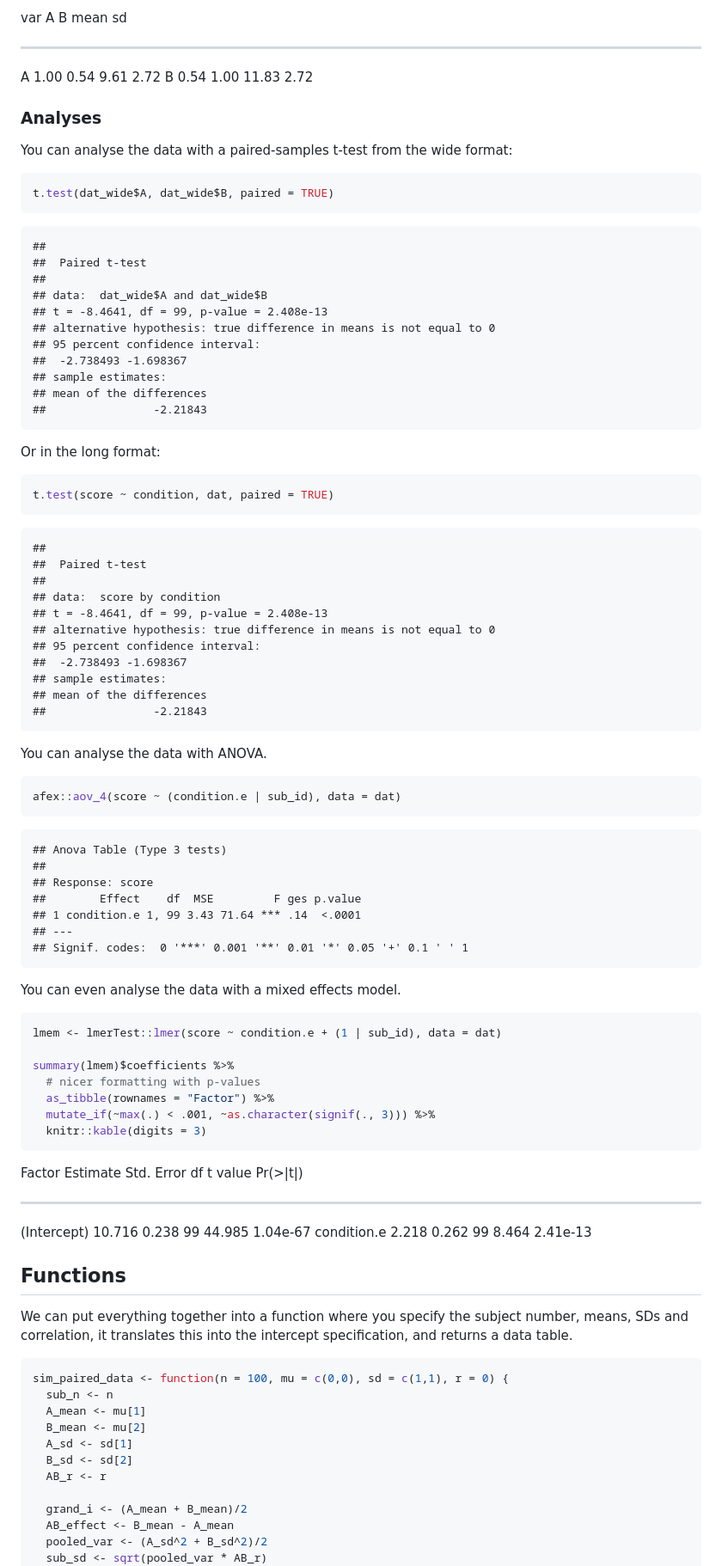
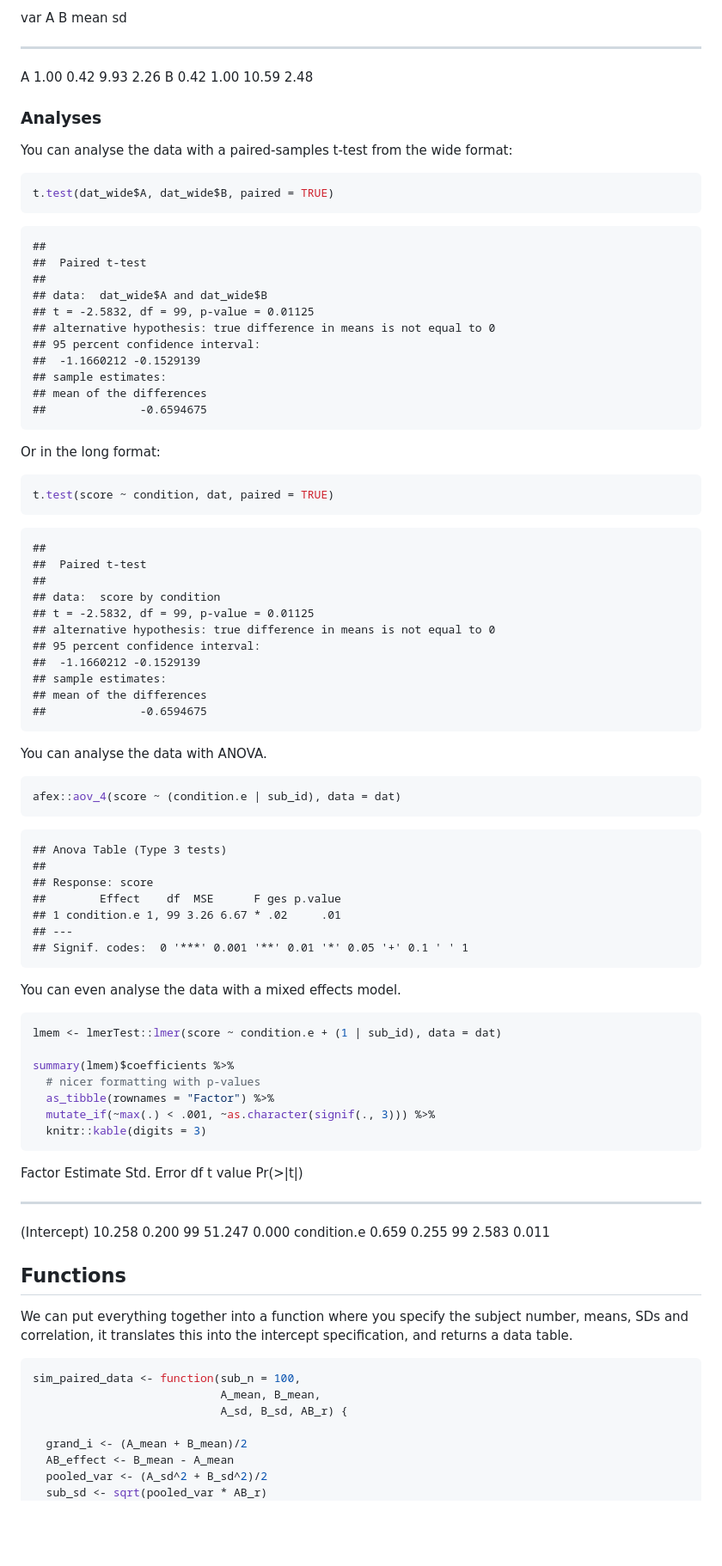
Before and after one commit to debruine/tutorials, a Markdown page: docs/02_sim_data.md, the part around the change printed below. Shown: that part at 86% size. Drawn GitHub-style; blank space fills up the shorter version.

````diff
--- a/docs/02_sim_data.md
+++ b/docs/02_sim_data.md
@@ -266,8 +407,8 @@ Then you can use the `check_sim_stats` function to check this looks correct (rem
 
 var       A      B    mean     sd
 ----  -----  -----  ------  -----
-A      1.00   0.54    9.61   2.72
-B      0.54   1.00   11.83   2.72
+A      1.00   0.42    9.93   2.26
+B      0.42   1.00   10.59   2.48
 
 ### Analyses
 
@@ -283,13 +424,13 @@ t.test(dat_wide$A, dat_wide$B, paired = TRUE)
 ## 	Paired t-test
 ##
 ## data:  dat_wide$A and dat_wide$B
-## t = -8.4641, df = 99, p-value = 2.408e-13
+## t = -2.5832, df = 99, p-value = 0.01125
 ## alternative hypothesis: true difference in means is not equal to 0
 ## 95 percent confidence interval:
-##  -2.738493 -1.698367
+##  -1.1660212 -0.1529139
 ## sample estimates:
 ## mean of the differences
-##                -2.21843
+##              -0.6594675
 ```
 
 Or in the long format:
@@ -304,13 +445,13 @@ t.test(score ~ condition, dat, paired = TRUE)
 ## 	Paired t-test
 ##
 ## data:  score by condition
-## t = -8.4641, df = 99, p-value = 2.408e-13
+## t = -2.5832, df = 99, p-value = 0.01125
 ## alternative hypothesis: true difference in means is not equal to 0
 ## 95 percent confidence interval:
-##  -2.738493 -1.698367
+##  -1.1660212 -0.1529139
 ## sample estimates:
 ## mean of the differences
-##                -2.21843
+##              -0.6594675
 ```
 
 You can analyse the data with ANOVA.
@@ -324,8 +465,8 @@ afex::aov_4(score ~ (condition.e | sub_id), data = dat)
 ## Anova Table (Type 3 tests)
 ##
 ## Response: score
-##        Effect    df  MSE         F ges p.value
-## 1 condition.e 1, 99 3.43 71.64 *** .14  <.0001
+##        Effect    df  MSE      F ges p.value
+## 1 condition.e 1, 99 3.26 6.67 * .02     .01
 ## ---
 ## Signif. codes:  0 '***' 0.001 '**' 0.01 '*' 0.05 '+' 0.1 ' ' 1
 ```
@@ -346,10 +487,10 @@ summary(lmem)$coefficients %>%
 
 
 
-Factor         Estimate   Std. Error   df   t value  Pr(>|t|)
+Factor         Estimate   Std. Error   df   t value   Pr(>|t|)
 ------------  ---------  -----------  ---  --------  ---------
-(Intercept)      10.716        0.238   99    44.985  1.04e-67
-condition.e       2.218        0.262   99     8.464  2.41e-13
+(Intercept)      10.258        0.200   99    51.247      0.000
+condition.e       0.659        0.255   99     2.583      0.011
 
 ## Functions
 
@@ -357,13 +498,9 @@ We can put everything together into a function where you specify the subject num
 
 
 ```r
-sim_paired_data <- function(n = 100, mu = c(0,0), sd = c(1,1), r = 0) {
-  sub_n <- n
-  A_mean <- mu[1]
-  B_mean <- mu[2]
-  A_sd <- sd[1]
-  B_sd <- sd[2]
-  AB_r <- r
+sim_paired_data <- function(sub_n = 100,
+                            A_mean, B_mean,
+                            A_sd, B_sd, AB_r) {
 
   grand_i <- (A_mean + B_mean)/2
   AB_effect <- B_mean - A_mean
````
Also changed, not shown: other parts of docs/02_sim_data.md (+175 -29 lines), docs/02_sim_data_files/figure-html/ind-sim-fig-1.png (added), docs/02_sim_data_files/figure-html/paired-sim-fig-1.png (added), 5 other files.
